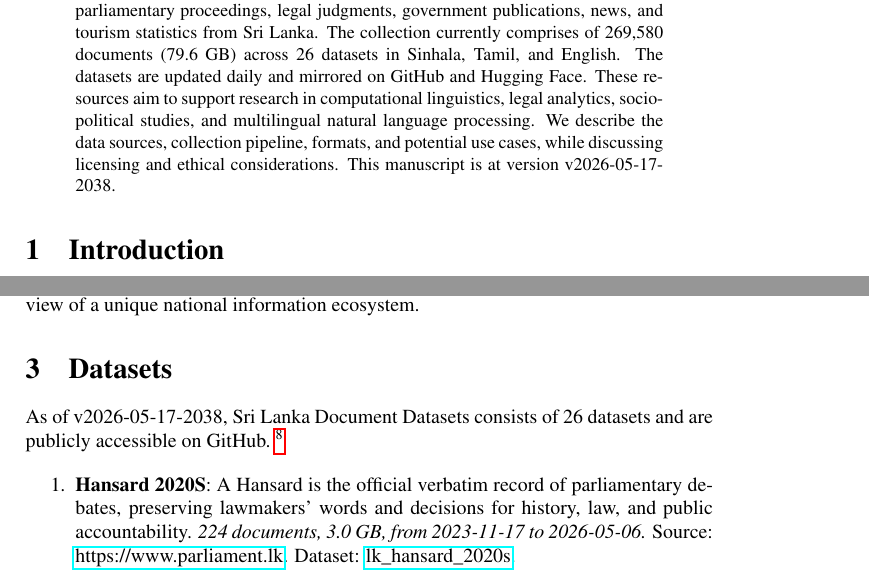
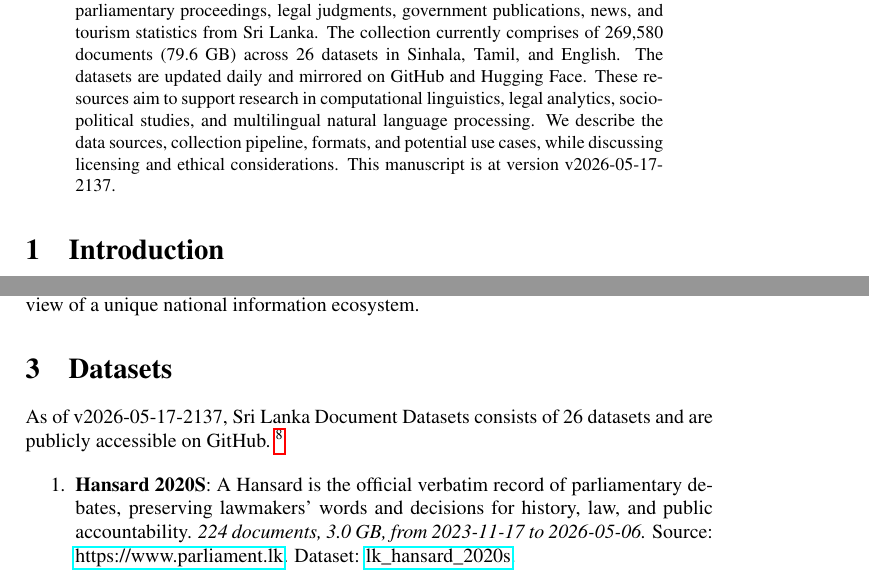
Before and after one commit to nuuuwan/lk_datasets, a LaTeX paper (latex/lk_datasets.tex): two parts of pages 1 and 2 of 7, joined at a grey line, cut so that both start at the same text. Compiled offline with pdfLaTeX; a LaTeX package or settings file that is missing is left out.

Commit message:
🤖 [build.yml] 2026-05-17-1607

```diff
--- a/latex/lk_datasets.tex
+++ b/latex/lk_datasets.tex
@@ -16,7 +16,7 @@
 \normalsize%
 \maketitle%
 \begin{abstract}%
-We present a collection of open, machine-readable document datasets covering parliamentary proceedings, legal judgments, government publications, news, and tourism statistics from Sri Lanka. The collection currently comprises of  269,580  documents (79.6 GB) across 26  datasets in Sinhala, Tamil, and English. The datasets are updated daily and mirrored on GitHub and Hugging Face. These resources aim to support research in computational linguistics, legal analytics, socio-political studies, and multilingual natural language processing. We describe the data sources, collection pipeline, formats, and potential use cases, while discussing licensing and ethical considerations. This manuscript is at version v2026-05-17-2038.%
+We present a collection of open, machine-readable document datasets covering parliamentary proceedings, legal judgments, government publications, news, and tourism statistics from Sri Lanka. The collection currently comprises of  269,580  documents (79.6 GB) across 26  datasets in Sinhala, Tamil, and English. The datasets are updated daily and mirrored on GitHub and Hugging Face. These resources aim to support research in computational linguistics, legal analytics, socio-political studies, and multilingual natural language processing. We describe the data sources, collection pipeline, formats, and potential use cases, while discussing licensing and ethical considerations. This manuscript is at version v2026-05-17-2137.%
 
 %
 \end{abstract}%
@@ -86,7 +86,7 @@ The Sri Lanka Document Datasets aim to fill this gap by aggregating diverse sour
 %
 \section{Datasets}%
 \label{sec:Datasets}%
-As of v2026-05-17-2038, Sri Lanka Document Datasets
+As of v2026-05-17-2137, Sri Lanka Document Datasets
   consists of 26 datasets
  and are publicly accessible on GitHub.%
 ~%
```
Also changed, not shown: README.md, latex/lk_datasets.pdf.
